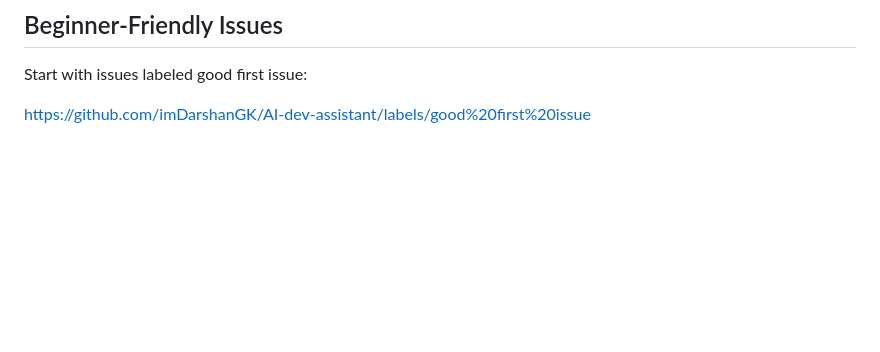
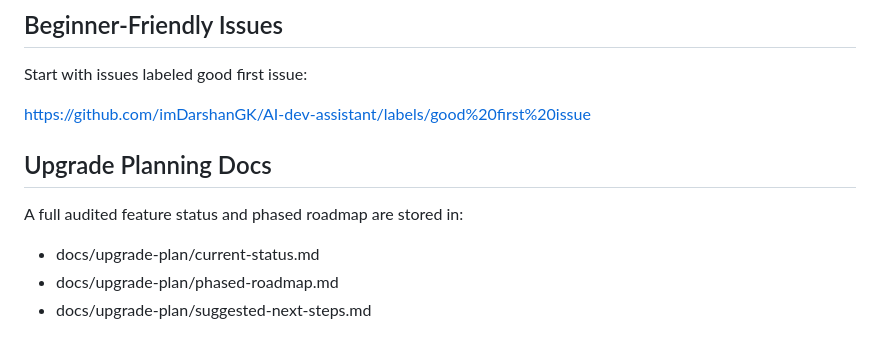
Before and after one commit to imDarshanGK/AI-dev-assistant, a Markdown page: README.md, the part around the change. Rendered like a GitHub page; blank space fills up the shorter version.

```diff
--- a/README.md
+++ b/README.md
@@ -202,3 +202,11 @@ See CONTRIBUTING.md for full contribution workflow.
 Start with issues labeled good first issue:
 
 https://github.com/imDarshanGK/AI-dev-assistant/labels/good%20first%20issue
+
+## Upgrade Planning Docs
+
+A full audited feature status and phased roadmap are stored in:
+
+- docs/upgrade-plan/current-status.md
+- docs/upgrade-plan/phased-roadmap.md
+- docs/upgrade-plan/suggested-next-steps.md
```
